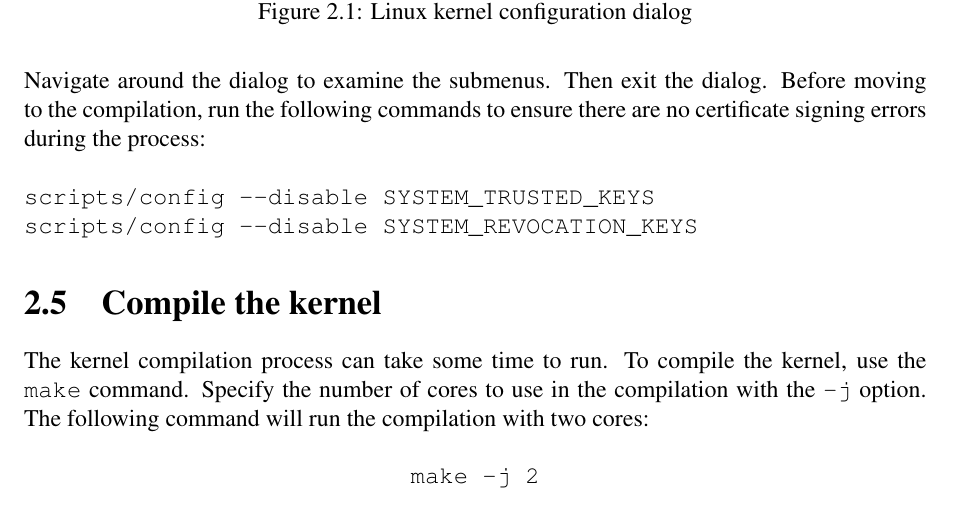
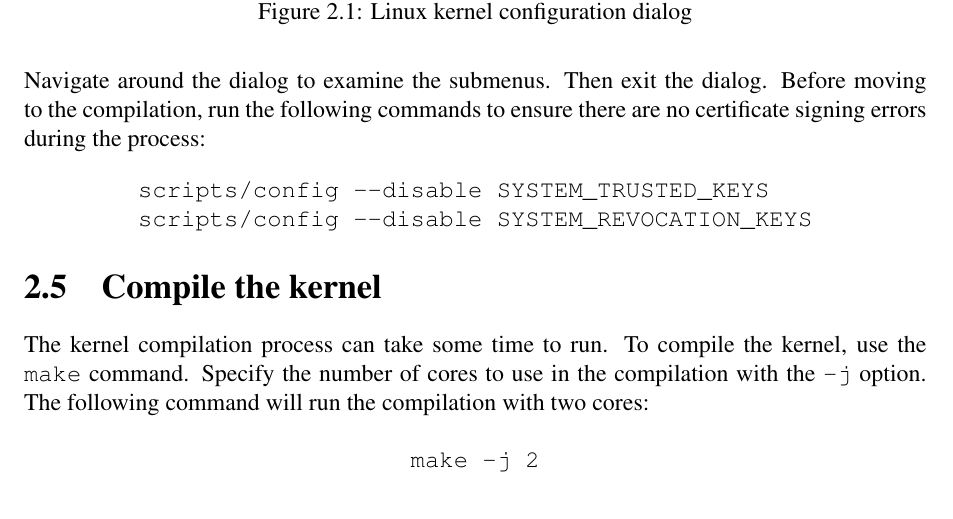
Before and after one commit to anthonymcglone2022/compile_a_linux_kernel, a LaTeX document (compile.tex): part of page 6 of 6, cut so that both start at the same text. Compiled offline with pdfLaTeX.

Commit message:
Adding more steps

```diff
--- a/compile.tex
+++ b/compile.tex
@@ -185,10 +185,16 @@ A quick note on the dialog controls. Use the up/down arrow keys to navigate vert
 \newline
 Navigate around the dialog to examine the submenus. Then exit the dialog. Before moving to the compilation, run the following commands to ensure there are no certificate signing errors during the process:
 \newline
-\newline
-\texttt{scripts/config --disable SYSTEM\char`_TRUSTED\char`_KEYS}
-\newline
-\texttt{scripts/config --disable SYSTEM\char`_REVOCATION\char`_KEYS}
+%\texttt{scripts/config --disable SYSTEM\char`_TRUSTED\char`_KEYS}
+%\newline
+%\texttt{scripts/config --disable SYSTEM\char`_REVOCATION\char`_KEYS}
+
+\centerline{
+  \begin{tabular}{l}
+    \texttt{scripts/config --disable SYSTEM\char`_TRUSTED\char`_KEYS} \\
+    \texttt{scripts/config --disable SYSTEM\char`_REVOCATION\char`_KEYS} \\
+  \end{tabular}
+}
 
 \begin{figure}[t!]
 \centerline{\includegraphics{2_of_n.png}}
```
Also changed, not shown: compile.pdf.
